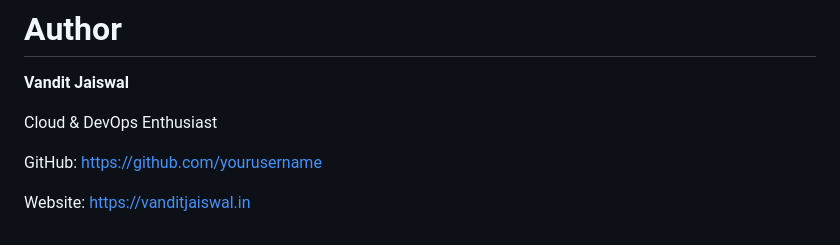
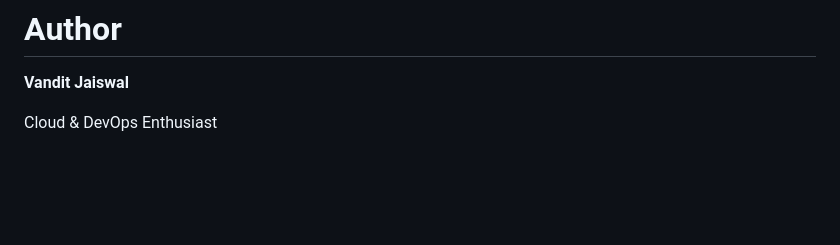
Before and after one commit to VanditJaiswal/aws-resilient-scalable-web-app, a Markdown page: README.md, the part around the change. GitHub-like rendering; blank space fills up the shorter version.

```diff
--- a/README.md
+++ b/README.md
@@ -276,7 +276,3 @@ The application became accessible through the custom domain.
 **Vandit Jaiswal**
 
 Cloud & DevOps Enthusiast
-
-GitHub: https://github.com/yourusername
-
-Website: https://vanditjaiswal.in
```
